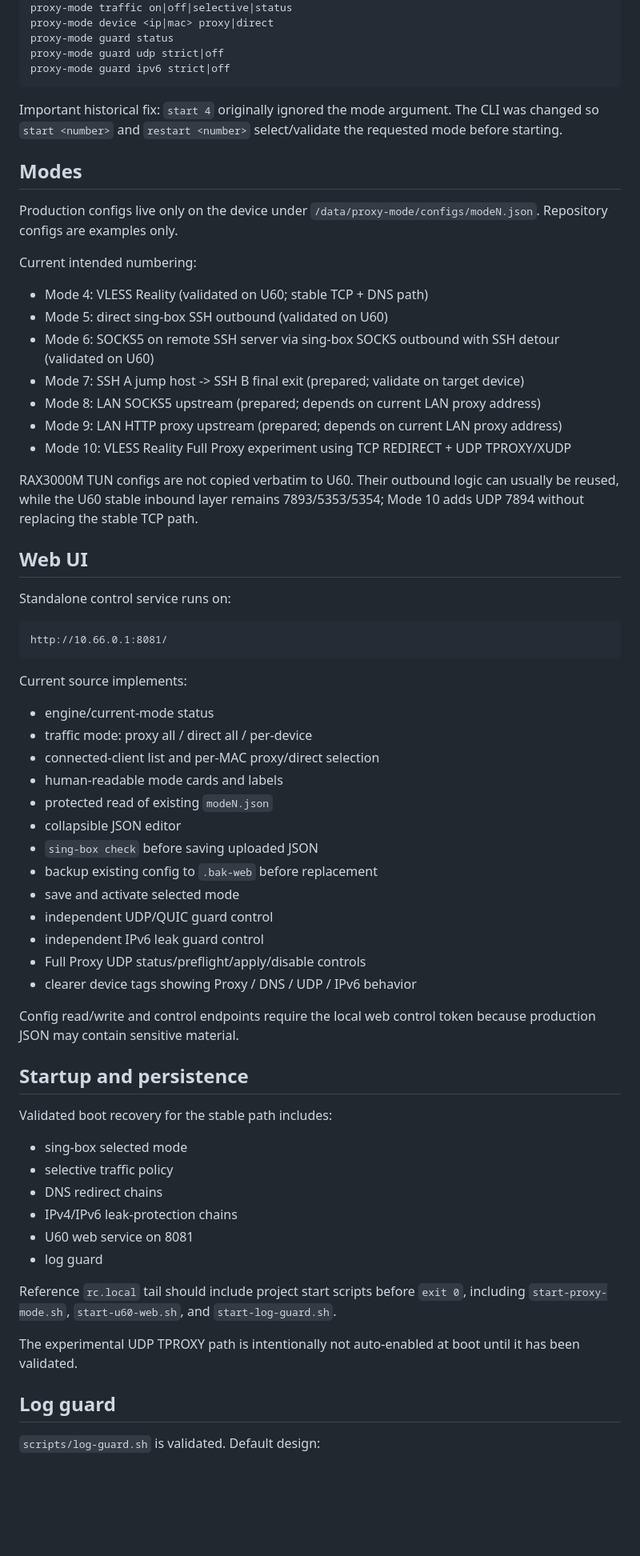
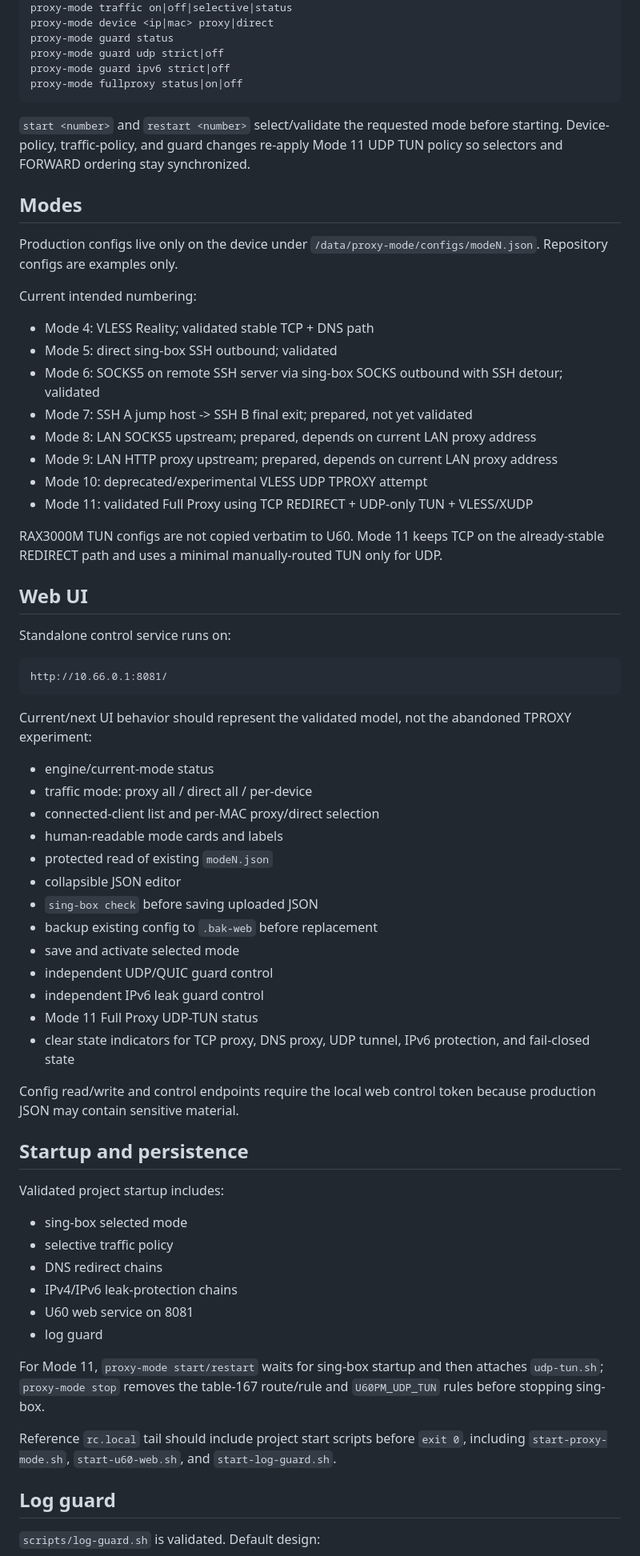
Before and after one commit to GodBlessAmerica/zte-u60pro-proxy-mode, a Markdown page: docs/CURRENT_STATE.md, the part around one of its changes. Shown at 80% size. GitHub-like rendering; blank space fills up the shorter version.

````diff
--- a/docs/CURRENT_STATE.md
+++ b/docs/CURRENT_STATE.md
@@ -140,9 +155,10 @@ proxy-mode device <ip|mac> proxy|direct
 proxy-mode guard status
 proxy-mode guard udp strict|off
 proxy-mode guard ipv6 strict|off
+proxy-mode fullproxy status|on|off
 ```
 
-Important historical fix: `start 4` originally ignored the mode argument. The CLI was changed so `start <number>` and `restart <number>` select/validate the requested mode before starting.
+`start <number>` and `restart <number>` select/validate the requested mode before starting. Device-policy, traffic-policy, and guard changes re-apply Mode 11 UDP TUN policy so selectors and FORWARD ordering stay synchronized.
 
 ## Modes
 
@@ -150,15 +166,16 @@ Production configs live only on the device under `/data/proxy-mode/configs/modeN
 
 Current intended numbering:
 
-- Mode 4: VLESS Reality (validated on U60; stable TCP + DNS path)
-- Mode 5: direct sing-box SSH outbound (validated on U60)
-- Mode 6: SOCKS5 on remote SSH server via sing-box SOCKS outbound with SSH detour (validated on U60)
-- Mode 7: SSH A jump host -> SSH B final exit (prepared; validate on target device)
-- Mode 8: LAN SOCKS5 upstream (prepared; depends on current LAN proxy address)
-- Mode 9: LAN HTTP proxy upstream (prepared; depends on current LAN proxy address)
-- Mode 10: VLESS Reality Full Proxy experiment using TCP REDIRECT + UDP TPROXY/XUDP
+- Mode 4: VLESS Reality; validated stable TCP + DNS path
+- Mode 5: direct sing-box SSH outbound; validated
+- Mode 6: SOCKS5 on remote SSH server via sing-box SOCKS outbound with SSH detour; validated
+- Mode 7: SSH A jump host -> SSH B final exit; prepared, not yet validated
+- Mode 8: LAN SOCKS5 upstream; prepared, depends on current LAN proxy address
+- Mode 9: LAN HTTP proxy upstream; prepared, depends on current LAN proxy address
+- Mode 10: deprecated/experimental VLESS UDP TPROXY attempt
+- Mode 11: validated Full Proxy using TCP REDIRECT + UDP-only TUN + VLESS/XUDP
 
-RAX3000M TUN configs are not copied verbatim to U60. Their outbound logic can usually be reused, while the U60 stable inbound layer remains 7893/5353/5354; Mode 10 adds UDP 7894 without replacing the stable TCP path.
+RAX3000M TUN configs are not copied verbatim to U60. Mode 11 keeps TCP on the already-stable REDIRECT path and uses a minimal manually-routed TUN only for UDP.
 
 ## Web UI
 
@@ -168,7 +185,7 @@ Standalone control service runs on:
 http://10.66.0.1:8081/
 ```
 
-Current source implements:
+Current/next UI behavior should represent the validated model, not the abandoned TPROXY experiment:
 
 - engine/current-mode status
 - traffic mode: proxy all / direct all / per-device
@@ -181,14 +198,14 @@ Current source implements:
 - save and activate selected mode
 - independent UDP/QUIC guard control
 - independent IPv6 leak guard control
-- Full Proxy UDP status/preflight/apply/disable controls
-- clearer device tags showing Proxy / DNS / UDP / IPv6 behavior
+- Mode 11 Full Proxy UDP-TUN status
+- clear state indicators for TCP proxy, DNS proxy, UDP tunnel, IPv6 protection, and fail-closed state
 
 Config read/write and control endpoints require the local web control token because production JSON may contain sensitive material.
 
 ## Startup and persistence
 
-Validated boot recovery for the stable path includes:
+Validated project startup includes:
 
 - sing-box selected mode
 - selective traffic policy
@@ -197,9 +214,9 @@ Validated boot recovery for the stable path includes:
 - U60 web service on 8081
 - log guard
 
+For Mode 11, `proxy-mode start/restart` waits for sing-box startup and then attaches `udp-tun.sh`; `proxy-mode stop` removes the table-167 route/rule and `U60PM_UDP_TUN` rules before stopping sing-box.
+
 Reference `rc.local` tail should include project start scripts before `exit 0`, including `start-proxy-mode.sh`, `start-u60-web.sh`, and `start-log-guard.sh`.
-
-The experimental UDP TPROXY path is intentionally not auto-enabled at boot until it has been validated.
 
 ## Log guard
 
````
Also changed, not shown: other parts of docs/CURRENT_STATE.md (+48 -35 lines).
